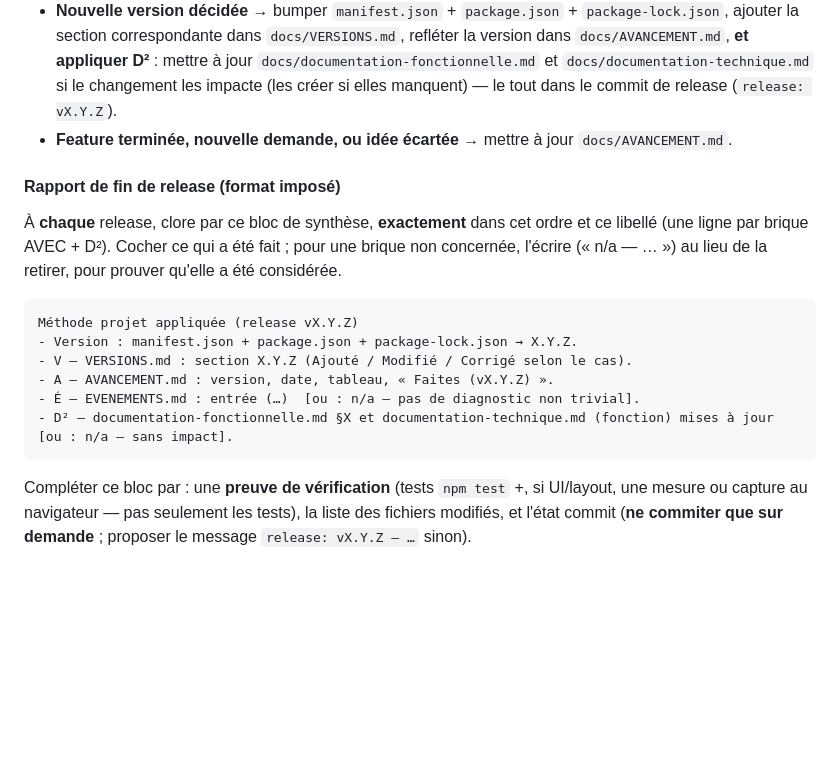
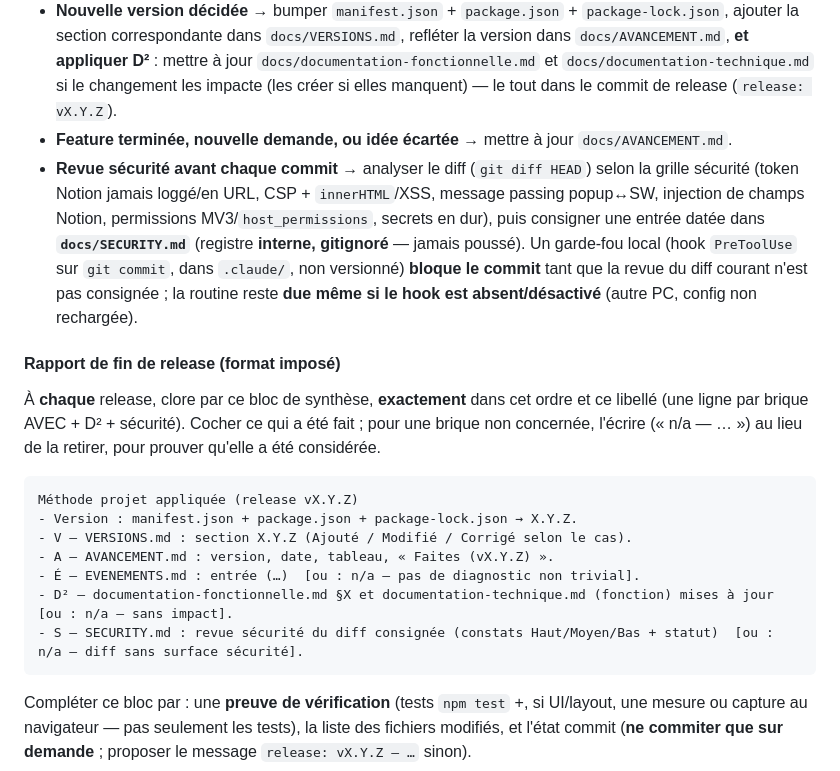
Before and after one commit to gudr-perso/notion-time-tracker-v2, a Markdown page: CLAUDE.md, the part around the change. GitHub-like rendering; blank space fills up the shorter version.

````diff
--- a/CLAUDE.md
+++ b/CLAUDE.md
@@ -48,11 +48,17 @@ toujours le code livré ; si une doc est absente, on la crée.
   jour `docs/documentation-fonctionnelle.md` et `docs/documentation-technique.md` si le changement les impacte (les créer
   si elles manquent) — le tout dans le commit de release (`release: vX.Y.Z`).
 - **Feature terminée, nouvelle demande, ou idée écartée** → mettre à jour `docs/AVANCEMENT.md`.
+- **Revue sécurité avant chaque commit** → analyser le diff (`git diff HEAD`) selon la grille sécurité (token
+  Notion jamais loggé/en URL, CSP + `innerHTML`/XSS, message passing popup↔SW, injection de champs Notion,
+  permissions MV3/`host_permissions`, secrets en dur), puis consigner une entrée datée dans **`docs/SECURITY.md`**
+  (registre **interne, gitignoré** — jamais poussé). Un garde-fou local (hook `PreToolUse` sur `git commit`, dans
+  `.claude/`, non versionné) **bloque le commit** tant que la revue du diff courant n'est pas consignée ; la routine
+  reste **due même si le hook est absent/désactivé** (autre PC, config non rechargée).
 
 #### Rapport de fin de release (format imposé)
 
 À **chaque** release, clore par ce bloc de synthèse, **exactement** dans cet ordre et ce libellé (une ligne par
-brique AVEC + D²). Cocher ce qui a été fait ; pour une brique non concernée, l'écrire (« n/a — … ») au lieu de la
+brique AVEC + D² + sécurité). Cocher ce qui a été fait ; pour une brique non concernée, l'écrire (« n/a — … ») au lieu de la
 retirer, pour prouver qu'elle a été considérée.
 
 ```
@@ -62,6 +68,7 @@ Méthode projet appliquée (release vX.Y.Z)
 - A — AVANCEMENT.md : version, date, tableau, « Faites (vX.Y.Z) ».
 - É — EVENEMENTS.md : entrée (…)  [ou : n/a — pas de diagnostic non trivial].
 - D² — documentation-fonctionnelle.md §X et documentation-technique.md (fonction) mises à jour  [ou : n/a — sans impact].
+- S — SECURITY.md : revue sécurité du diff consignée (constats Haut/Moyen/Bas + statut)  [ou : n/a — diff sans surface sécurité].
 ```
 
 Compléter ce bloc par : une **preuve de vérification** (tests `npm test` +, si UI/layout, une mesure ou capture au
````
Also changed, not shown: docs/SECURITY-SETUP.md (added, +159 -0 lines).
